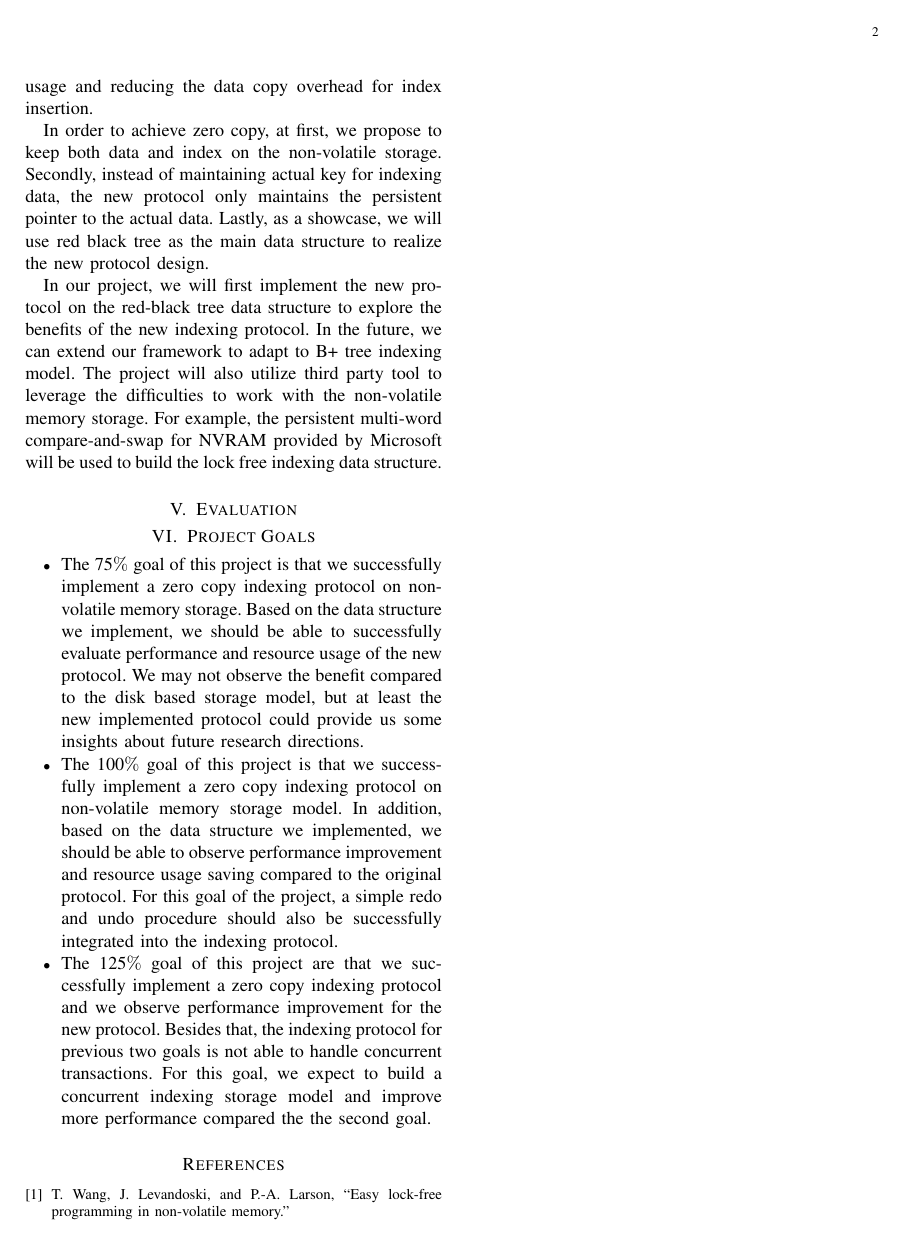
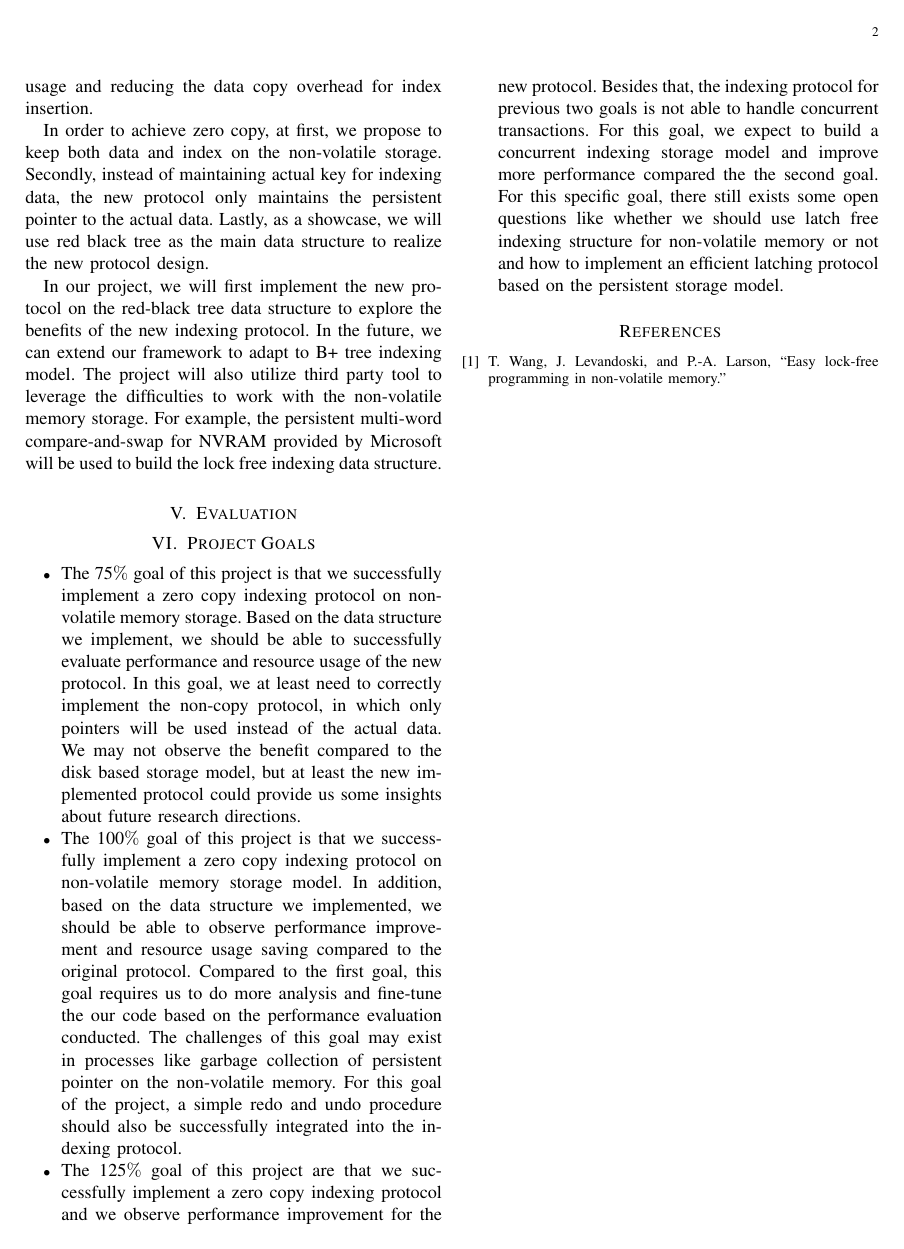
Before and after one commit to pradeepfn/DBProject, a LaTeX paper (paper.tex, which reads impl.tex): page 2 of 2. Compiled offline with pdfLaTeX.

Commit message:
add more stuff to goal

```diff
--- a/impl.tex
+++ b/impl.tex
@@ -13,7 +13,7 @@ In our project, we will first implement the new protocol on the red-black tree d
 \section{Project Goals}
 %project goals description
 \begin{itemize}
-    \item The 75$\%$ goal of this project is that we successfully implement a zero copy indexing protocol on non-volatile memory storage. Based on the data structure we implement, we should be able to successfully evaluate performance and resource usage of the new protocol. We may not observe the benefit compared to the disk based storage model, but at least the new implemented protocol could provide us some insights about future research directions.
-    \item The 100$\%$ goal of this project is that we successfully implement a zero copy     indexing protocol on non-volatile memory storage model. In addition, based on the data structure we implemented, we should be able to observe performance improvement and resource usage saving compared to the original protocol. For this goal of the project, a simple redo and undo procedure should also be successfully integrated into the indexing protocol.
-    \item The 125$\%$ goal of this project are that we successfully implement a zero copy indexing protocol and we observe performance improvement for the new protocol. Besides that, the indexing protocol for previous two goals is not able to handle concurrent transactions. For this goal, we expect to build a concurrent indexing storage model and improve more performance compared the the second goal.
+    \item The 75$\%$ goal of this project is that we successfully implement a zero copy indexing protocol on non-volatile memory storage. Based on the data structure we implement, we should be able to successfully evaluate performance and resource usage of the new protocol. In this goal, we at least need to correctly implement the non-copy protocol, in which only pointers will be used instead of the actual data. We may not observe the benefit compared to the disk based storage model, but at least the new implemented protocol could provide us some insights about future research directions.
+    \item The 100$\%$ goal of this project is that we successfully implement a zero copy indexing protocol on non-volatile memory storage model. In addition, based on the data structure we implemented, we should be able to observe performance improvement and resource usage saving compared to the original protocol. Compared to the first goal, this goal requires us to do more analysis and fine-tune the our code based on the performance evaluation conducted. The challenges of this goal may exist in processes like garbage collection of persistent pointer on the non-volatile memory. For this goal of the project, a simple redo and undo procedure should also be successfully integrated into the indexing protocol.
+    \item The 125$\%$ goal of this project are that we successfully implement a zero copy indexing protocol and we observe performance improvement for the new protocol. Besides that, the indexing protocol for previous two goals is not able to handle concurrent transactions. For this goal, we expect to build a concurrent indexing storage model and improve more performance compared the the second goal. For this specific goal, there still exists some open questions like whether we should use latch free indexing structure for non-volatile memory or not and how to implement an efficient latching protocol based on the persistent storage model.
 \end{itemize}
```
